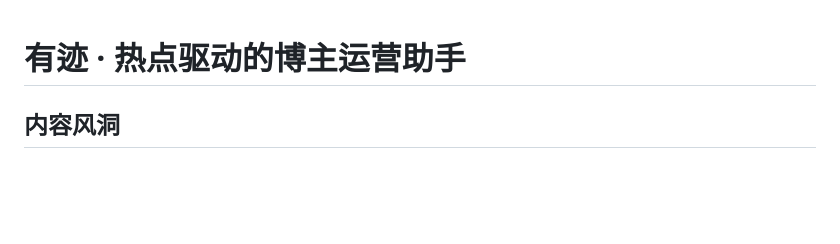
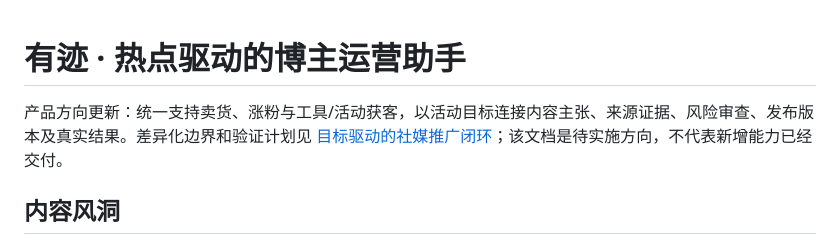
Before and after one commit to xinruilan612/RED, a Markdown page: README.md, the part around the change. Rendered like a GitHub page; blank space fills up the shorter version.

```diff
--- a/README.md
+++ b/README.md
@@ -1,4 +1,6 @@
 # 有迹 · 热点驱动的博主运营助手
+
+产品方向更新：统一支持卖货、涨粉与工具/活动获客，以活动目标连接内容主张、来源证据、风险审查、发布版本及真实结果。差异化边界和验证计划见 [目标驱动的社媒推广闭环](docs/design/GROWTH_CAMPAIGN_PRODUCT.md)；该文档是待实施方向，不代表新增能力已经交付。
 
 ## 内容风洞
 
```
Also changed, not shown: docs/design/GROWTH_CAMPAIGN_PRODUCT.md (added, +74 -0 lines).
